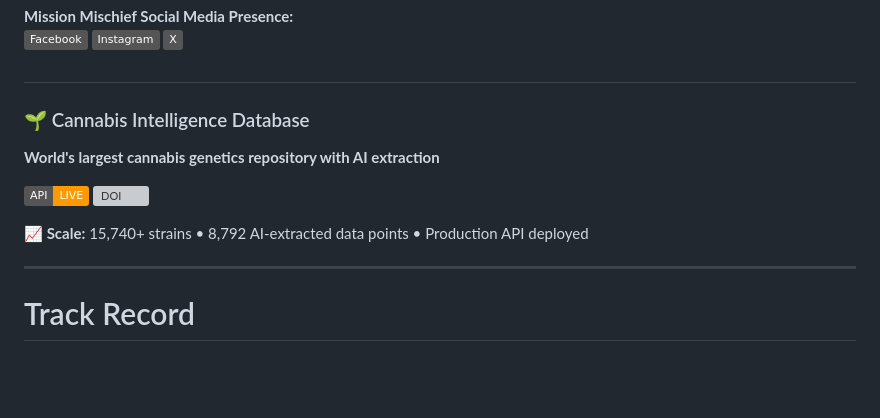
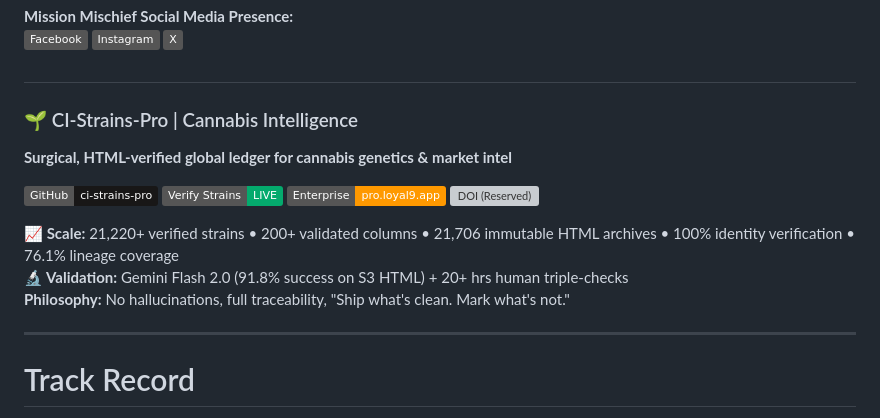
Before and after one commit to Shannon-Goddard/Shannon-Goddard, a Markdown page: README.md, the part around the change. GitHub-like rendering; badges without logos; blank space fills up the shorter version; grey boxes are pictures that could not be loaded.

Commit message:
Revise README with new project title and details
Updated project title and description, added validation details, and removed outdated scale information.

```diff
--- a/README.md
+++ b/README.md
@@ -44,14 +44,17 @@ Founder @ Loyal9 | Full-stack developer shipping apps that actually get used. Fr
 
 #
 
-### 🌱 Cannabis Intelligence Database
+### 🌱 CI-Strains-Pro | Cannabis Intelligence
+**Surgical, HTML-verified global ledger for cannabis genetics & market intel**
 
-**World's largest cannabis genetics repository with AI extraction**
+[![GitHub Repo](https://img.shields.io/badge/GitHub-ci--strains--pro-181717?logo=github)](https://github.com/Shannon-Goddard/ci-strains-pro)
+[![Live Verification](https://img.shields.io/badge/Verify_Strains-LIVE-04AA6D)](https://strains.loyal9.app)
+[![Enterprise Landing](https://img.shields.io/badge/Enterprise-pro.loyal9.app-FF9900)](https://pro.loyal9.app)
+[![DOI (Reserved)](https://img.shields.io/badge/DOI-10.5281%2Fzenodo.RESERVED-35ea97)](https://pro.loyal9.app)
 
-[![Live API](https://img.shields.io/badge/API-LIVE-FF9900)](https://api.loyal9.app)
-[![DOI](https://img.shields.io/badge/DOI-10.5281%2Fzenodo.17645958-35ea97)](https://doi.org/10.5281/zenodo.17645958)
-
-**📈 Scale:** 15,740+ strains • 8,792 AI-extracted data points • Production API deployed
+**📈 Scale:** 21,220+ verified strains • 200+ validated columns • 21,706 immutable HTML archives • 100% identity verification • 76.1% lineage coverage
+**🔬 Validation:** Gemini Flash 2.0 (91.8% success on S3 HTML) + 20+ hrs human triple-checks
+**Philosophy:** No hallucinations, full traceability, "Ship what's clean. Mark what's not."
 
 ---
 
```
